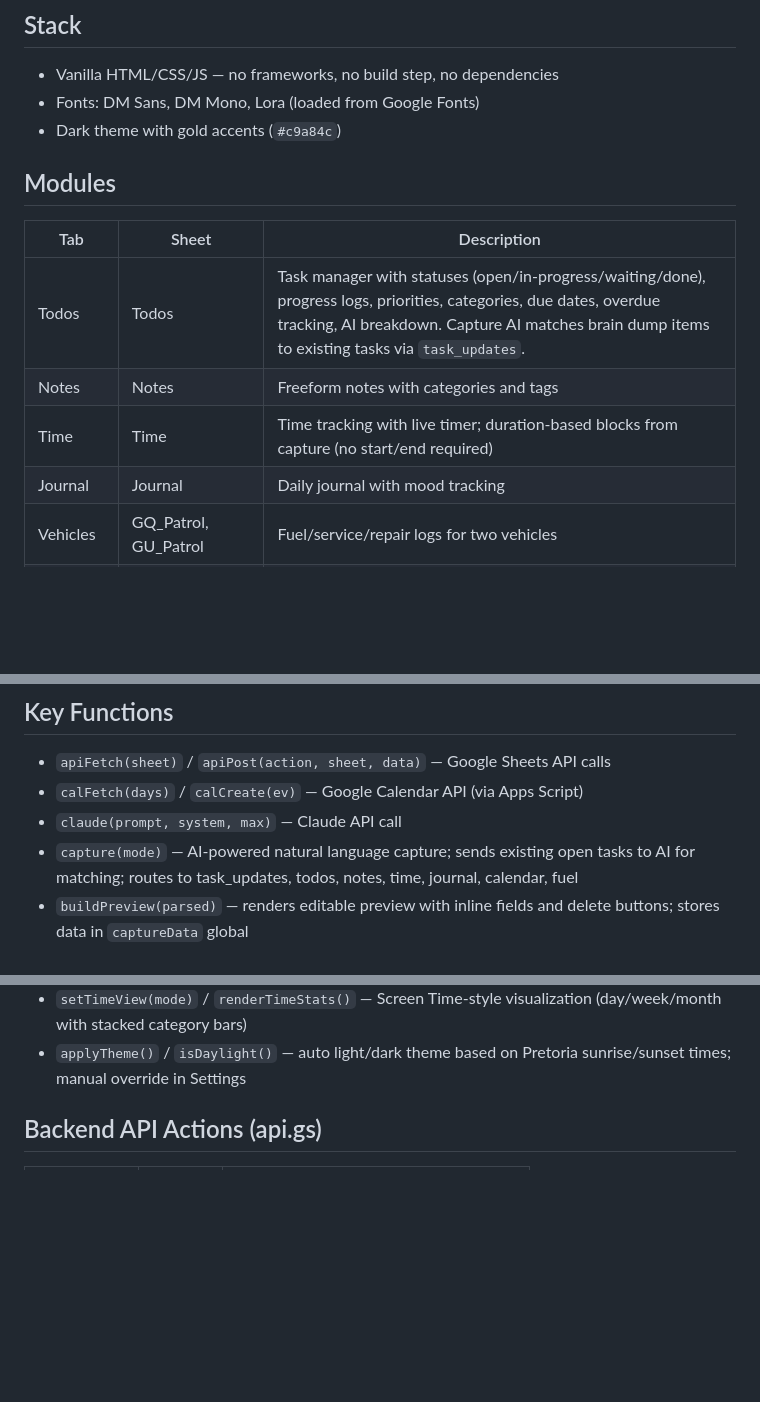
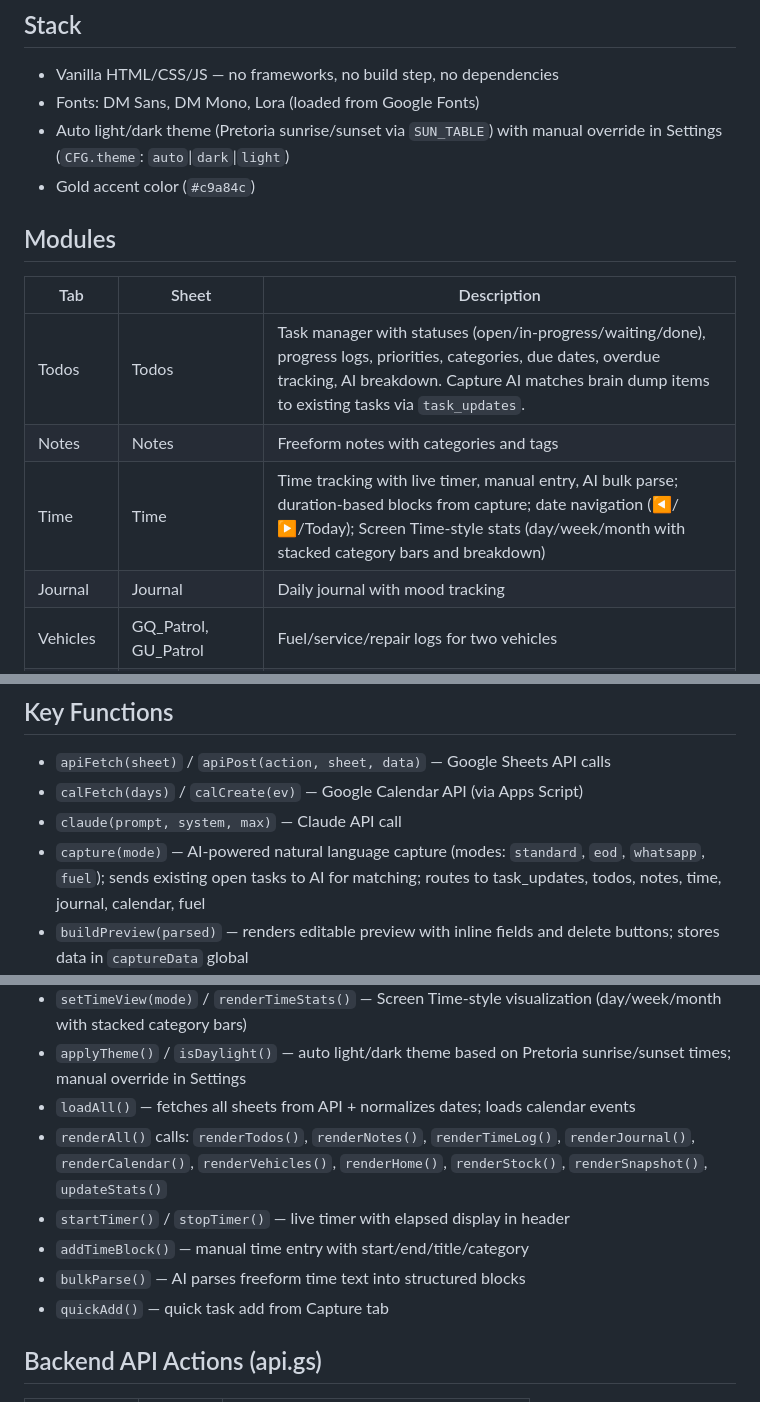
Before and after one commit to tymenvds-bit/life-os-tvds, a Markdown page: CLAUDE.md, 3 parts joined by grey strips. GitHub-like rendering; blank space fills up the shorter version.

Commit message:
Update CLAUDE.md with all current features and functions
Added: auto theme docs, capture modes, Time tab features (date nav,
Screen Time stats), all renderer functions, timer, bulk parse, quick
add. Reflects current state of codebase.

Co-Authored-By: Claude Opus 4.6 <noreply@anthropic.com>

```diff
--- a/CLAUDE.md
+++ b/CLAUDE.md
@@ -13,7 +13,8 @@ Personal life operating system for Tijmen van der Schyff.
 
 - Vanilla HTML/CSS/JS — no frameworks, no build step, no dependencies
 - Fonts: DM Sans, DM Mono, Lora (loaded from Google Fonts)
-- Dark theme with gold accents (`#c9a84c`)
+- Auto light/dark theme (Pretoria sunrise/sunset via `SUN_TABLE`) with manual override in Settings (`CFG.theme`: `auto`|`dark`|`light`)
+- Gold accent color (`#c9a84c`)
 
 ## Modules
 
@@ -21,7 +22,7 @@ Personal life operating system for Tijmen van der Schyff.
 |-----|-------|-------------|
 | Todos | Todos | Task manager with statuses (open/in-progress/waiting/done), progress logs, priorities, categories, due dates, overdue tracking, AI breakdown. Capture AI matches brain dump items to existing tasks via `task_updates`. |
 | Notes | Notes | Freeform notes with categories and tags |
-| Time | Time | Time tracking with live timer; duration-based blocks from capture (no start/end required) |
+| Time | Time | Time tracking with live timer, manual entry, AI bulk parse; duration-based blocks from capture; date navigation (◀/▶/Today); Screen Time-style stats (day/week/month with stacked category bars and breakdown) |
 | Journal | Journal | Daily journal with mood tracking |
 | Vehicles | GQ_Patrol, GU_Patrol | Fuel/service/repair logs for two vehicles |
 | Home | HomeInventory | Household item tracking |
@@ -48,7 +49,7 @@ Personal life operating system for Tijmen van der Schyff.
 - `apiFetch(sheet)` / `apiPost(action, sheet, data)` — Google Sheets API calls
 - `calFetch(days)` / `calCreate(ev)` — Google Calendar API (via Apps Script)
 - `claude(prompt, system, max)` — Claude API call
-- `capture(mode)` — AI-powered natural language capture; sends existing open tasks to AI for matching; routes to task_updates, todos, notes, time, journal, calendar, fuel
+- `capture(mode)` — AI-powered natural language capture (modes: `standard`, `eod`, `whatsapp`, `fuel`); sends existing open tasks to AI for matching; routes to task_updates, todos, notes, time, journal, calendar, fuel
 - `buildPreview(parsed)` — renders editable preview with inline fields and delete buttons; stores data in `captureData` global
 - `collectPreviewEdits()` — reads edited values from preview DOM back into `captureData` before saving
 - `removePreviewItem(section, index)` — removes an item from preview and re-renders
@@ -65,6 +66,12 @@ Personal life operating system for Tijmen van der Schyff.
 - `shiftTimeDate(offset)` — navigate Time tab date (◀/▶ arrows, Today button)
 - `setTimeView(mode)` / `renderTimeStats()` — Screen Time-style visualization (day/week/month with stacked category bars)
 - `applyTheme()` / `isDaylight()` — auto light/dark theme based on Pretoria sunrise/sunset times; manual override in Settings
+- `loadAll()` — fetches all sheets from API + normalizes dates; loads calendar events
+- `renderAll()` calls: `renderTodos()`, `renderNotes()`, `renderTimeLog()`, `renderJournal()`, `renderCalendar()`, `renderVehicles()`, `renderHome()`, `renderStock()`, `renderSnapshot()`, `updateStats()`
+- `startTimer()` / `stopTimer()` — live timer with elapsed display in header
+- `addTimeBlock()` — manual time entry with start/end/title/category
+- `bulkParse()` — AI parses freeform time text into structured blocks
+- `quickAdd()` — quick task add from Capture tab
 
 ## Backend API Actions (api.gs)
 
```
